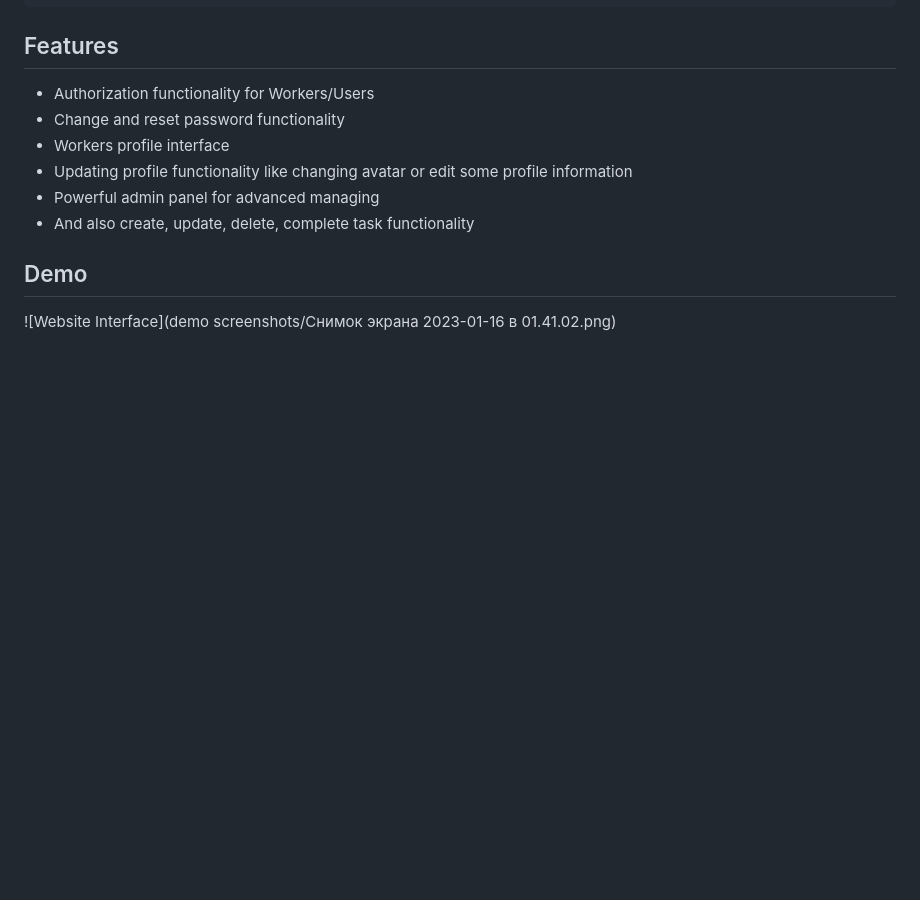
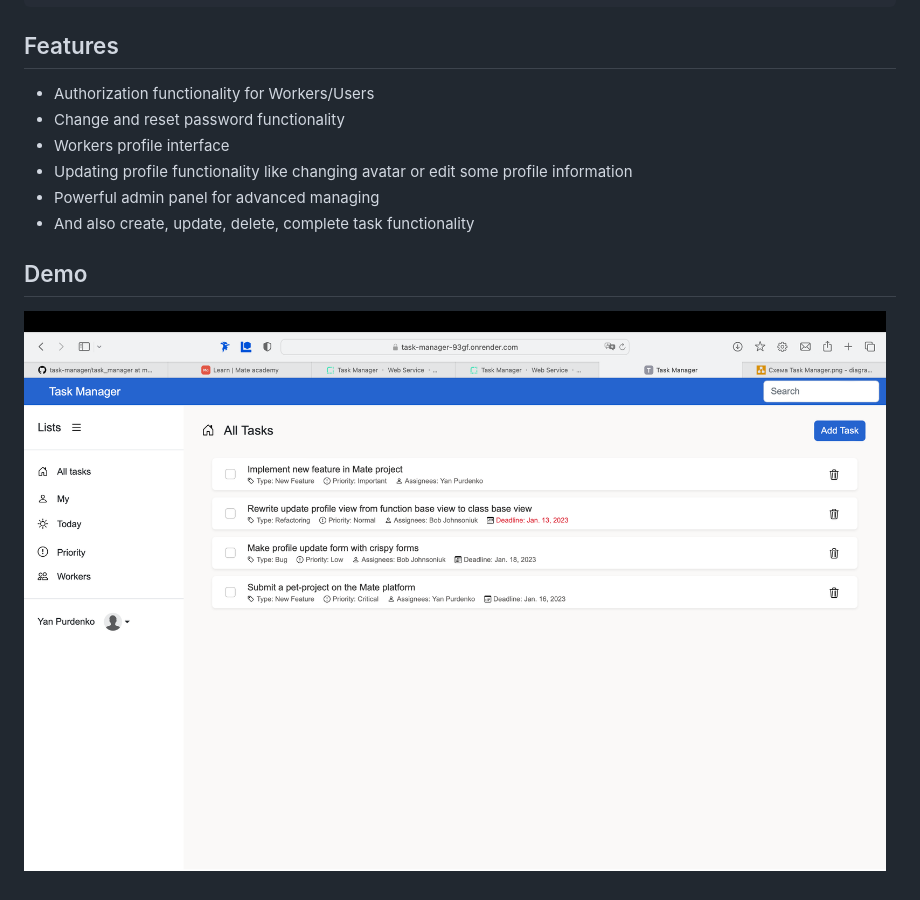
Before and after one commit to yanpurdenko/django-task-manager, a Markdown page: README.md, the part around the change. Rendered like a GitHub page; pictures changed too: demo.png; blank space fills up the shorter version.

Commit message:
add demo screenshot in README.md

```diff
--- a/README.md
+++ b/README.md
@@ -34,4 +34,4 @@ python manage.py runserver
 
 ## Demo
 
-![Website Interface](demo screenshots/Снимок экрана 2023-01-16 в 01.41.02.png)
+![Website Interface](demo.png)
```
Also changed, not shown: demo screenshots/Снимок экрана 2023-01-16 в 01.41.02.png (deleted).
